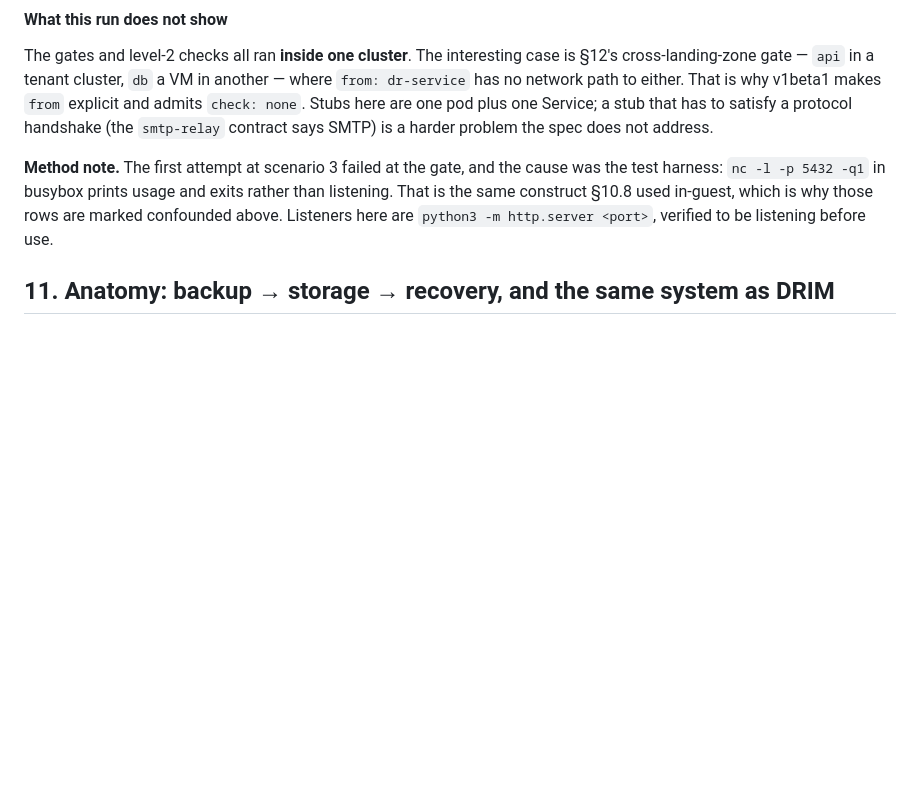
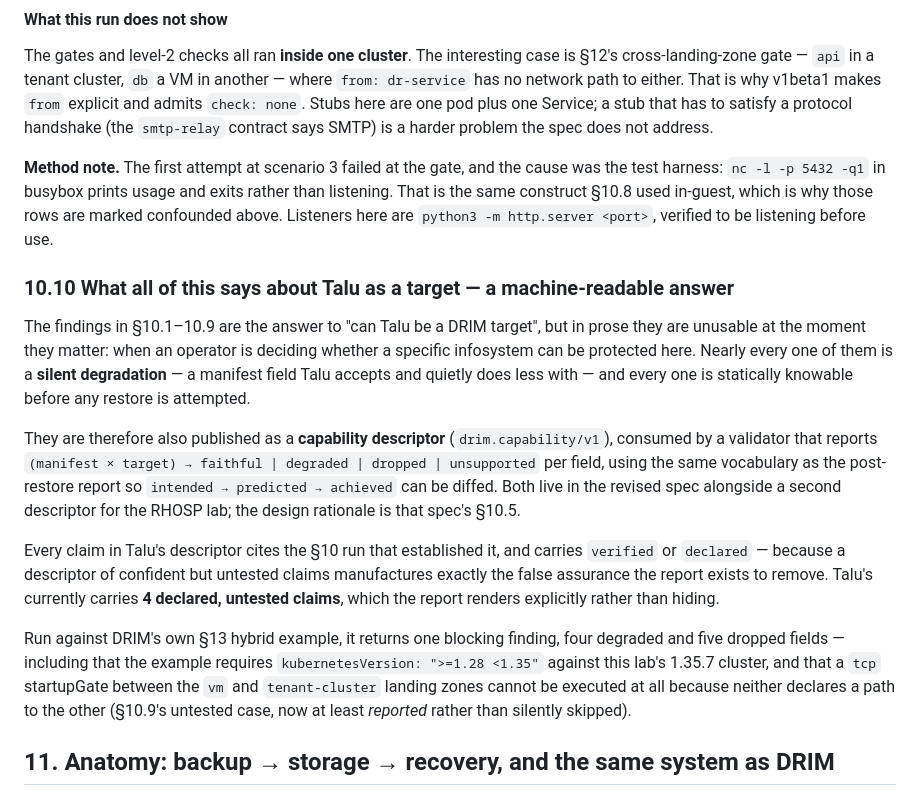
Before and after one commit to livenson/talu, a Markdown page: docs/architecture/drim-target.md, the part around the change. GitHub-like rendering; blank space fills up the shorter version.

Commit message:
docs(drim): publish Talu's capabilities as a machine-readable descriptor
§10.1–10.9 answer "can Talu be a DRIM target", but not at the moment that
matters — when someone is deciding whether a specific infosystem can be
protected here. Nearly every finding is a silent degradation (a field Talu
accepts and quietly does less with), and every one is statically knowable before
a restore is attempted.

Adds §10.10: the findings are also published as a drim.capability/v1
TargetDescriptor consumed by a pre-flight validator, reporting per field in the
same faithful/degraded/dropped/unsupported vocabulary as the post-restore report
so intended -> predicted -> achieved can be diffed. Each claim cites the §10 run
behind it and is marked verified or declared; Talu's carries 4 declared-untested
claims, rendered explicitly rather than hidden.

The descriptor, its schema and the validator live in the revised spec.

```diff
--- a/docs/architecture/drim-target.md
+++ b/docs/architecture/drim-target.md
@@ -1015,6 +1015,30 @@ Stubs here are one pod plus one Service; a stub that has to satisfy a protocol h
 harness: `nc -l -p 5432 -q1` in busybox prints usage and exits rather than listening. That is the same
 construct §10.8 used in-guest, which is why those rows are marked confounded above. Listeners here are
 `python3 -m http.server <port>`, verified to be listening before use.
+
+### 10.10 What all of this says about Talu as a target — a machine-readable answer
+
+The findings in §10.1–10.9 are the answer to "can Talu be a DRIM target", but in prose they are
+unusable at the moment they matter: when an operator is deciding whether a specific infosystem can be
+protected here. Nearly every one of them is a **silent degradation** — a manifest field Talu accepts
+and quietly does less with — and every one is statically knowable before any restore is attempted.
+
+They are therefore also published as a **capability descriptor** (`drim.capability/v1`), consumed by
+a validator that reports `(manifest × target) → faithful | degraded | dropped | unsupported` per
+field, using the same vocabulary as the post-restore report so `intended → predicted → achieved` can
+be diffed. Both live in the revised spec alongside a second descriptor for the RHOSP lab; the design
+rationale is that spec's §10.5.
+
+Every claim in Talu's descriptor cites the §10 run that established it, and carries `verified` or
+`declared` — because a descriptor of confident but untested claims manufactures exactly the false
+assurance the report exists to remove. Talu's currently carries **4 declared, untested claims**,
+which the report renders explicitly rather than hiding.
+
+Run against DRIM's own §13 hybrid example, it returns one blocking finding, four degraded and five
+dropped fields — including that the example requires `kubernetesVersion: ">=1.28 <1.35"` against this
+lab's 1.35.7 cluster, and that a `tcp` startupGate between the `vm` and `tenant-cluster` landing zones
+cannot be executed at all because neither declares a path to the other (§10.9's untested case, now at
+least *reported* rather than silently skipped).
 
 ## 11. Anatomy: backup → storage → recovery, and the same system as DRIM
 
```
